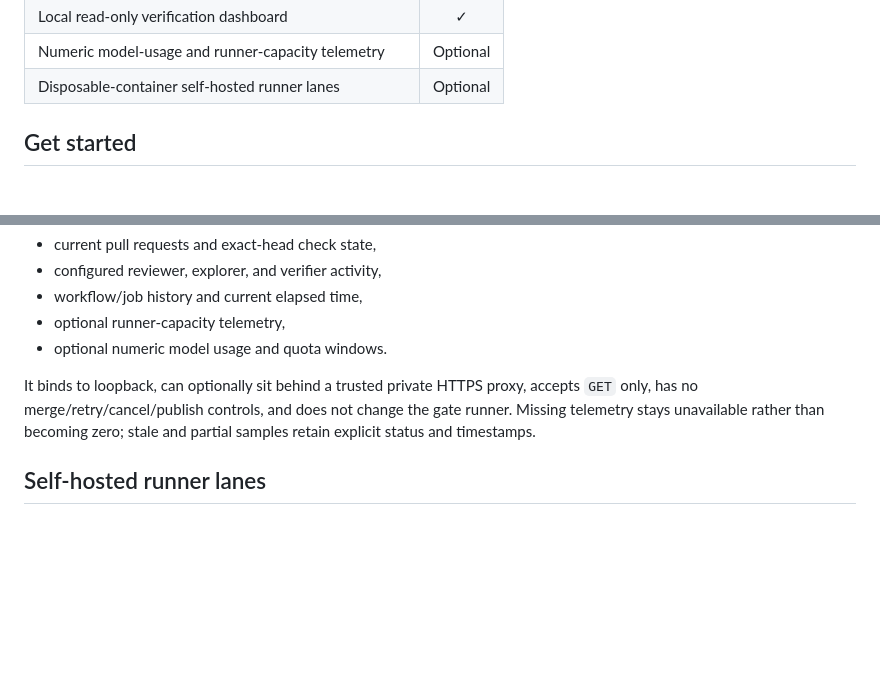
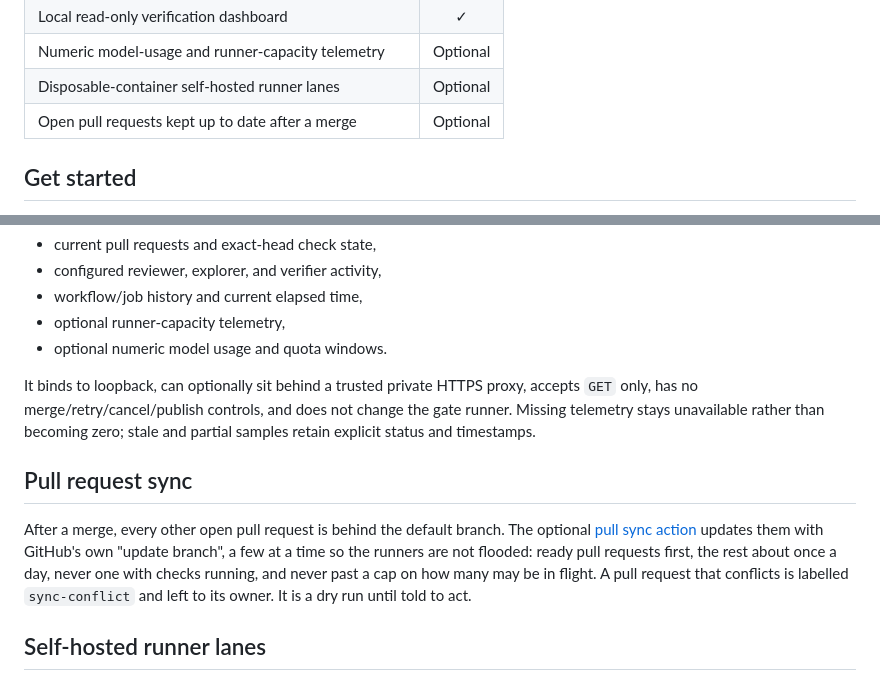
Before and after one commit to Greenbauer/vibe-verifier, a Markdown page: README.md, 2 parts joined by grey strips. Drawn GitHub-style; blank space fills up the shorter version.

```diff
--- a/README.md
+++ b/README.md
@@ -80,6 +80,7 @@ The full rules are in the [gate contract](docs/GATE-CONTRACT.md).
 | Local read-only verification dashboard | ✓ |
 | Numeric model-usage and runner-capacity telemetry | Optional |
 | Disposable-container self-hosted runner lanes | Optional |
+| Open pull requests kept up to date after a merge | Optional |
 
 ## Get started
 
@@ -217,6 +218,10 @@ The optional [local CI dashboard](docs/dashboard.md) gives a read-only view of s
 
 It binds to loopback, can optionally sit behind a trusted private HTTPS proxy, accepts `GET` only, has no merge/retry/cancel/publish controls, and does not change the gate runner. Missing telemetry stays unavailable rather than becoming zero; stale and partial samples retain explicit status and timestamps.
 
+## Pull request sync
+
+After a merge, every other open pull request is behind the default branch. The optional [pull sync action](actions/pull-sync/README.md) updates them with GitHub's own "update branch", a few at a time so the runners are not flooded: ready pull requests first, the rest about once a day, never one with checks running, and never past a cap on how many may be in flight. A pull request that conflicts is labelled `sync-conflict` and left to its owner. It is a dry run until told to act.
+
 ## Self-hosted runner lanes
 
 The optional [runner-lane kit](lanes/README.md) runs each CI job in its own disposable Sysbox container on a Linux machine you own. A small listener keeps a GitHub runner scale set per kind of job and starts one container for each job GitHub assigns it; the container takes that one job and exits, and nothing it did survives into the next. The kit is the engine only: which machine, organization, GitHub App and repositories a lane serves is a host file in your own private repository, and a machine keeps both checkouts on their `main` by itself. No gate depends on it, and where a consumer's jobs run stays that consumer's `runs-on:` choice.
```
Also changed, not shown: docs/architecture.md (+6 -0 lines), docs/threat-model.md (+2 -0 lines).
